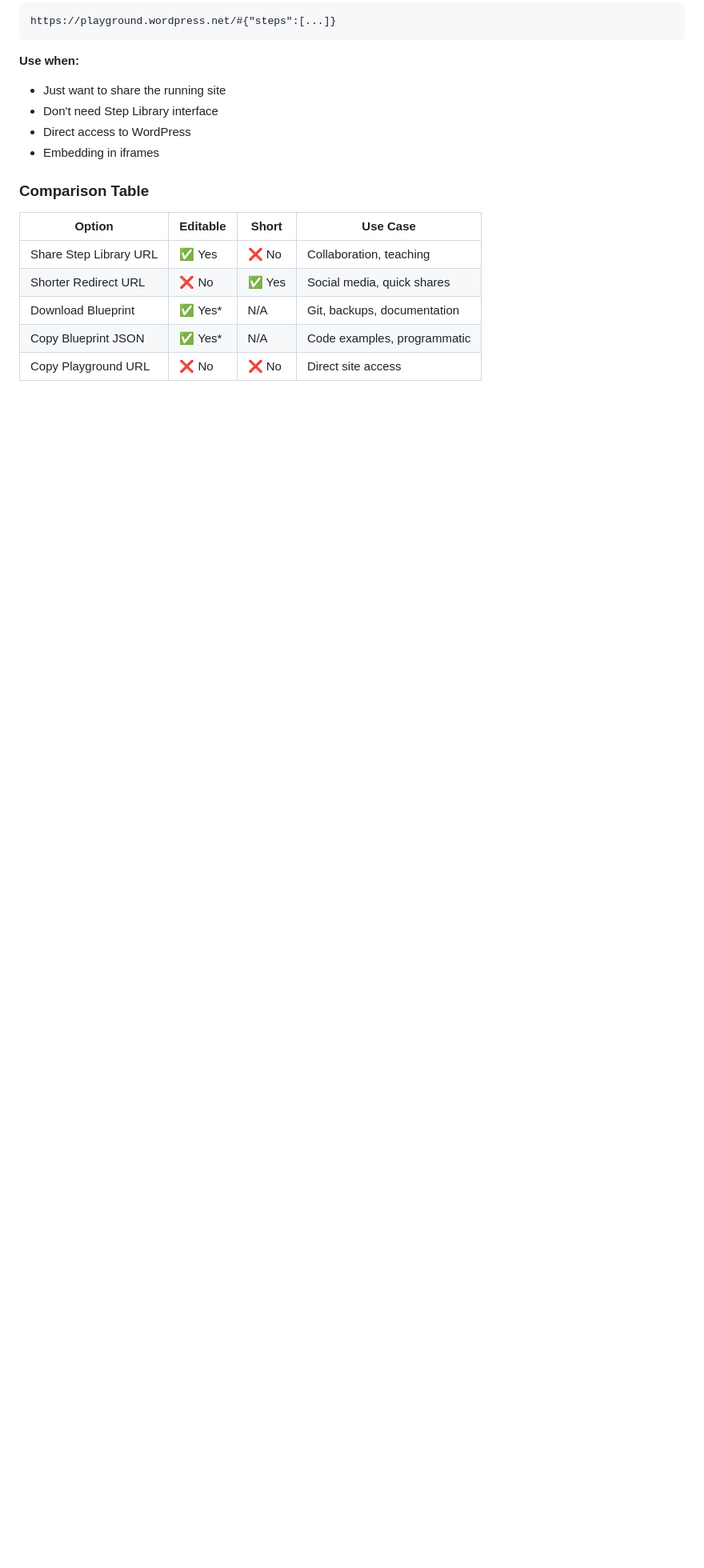
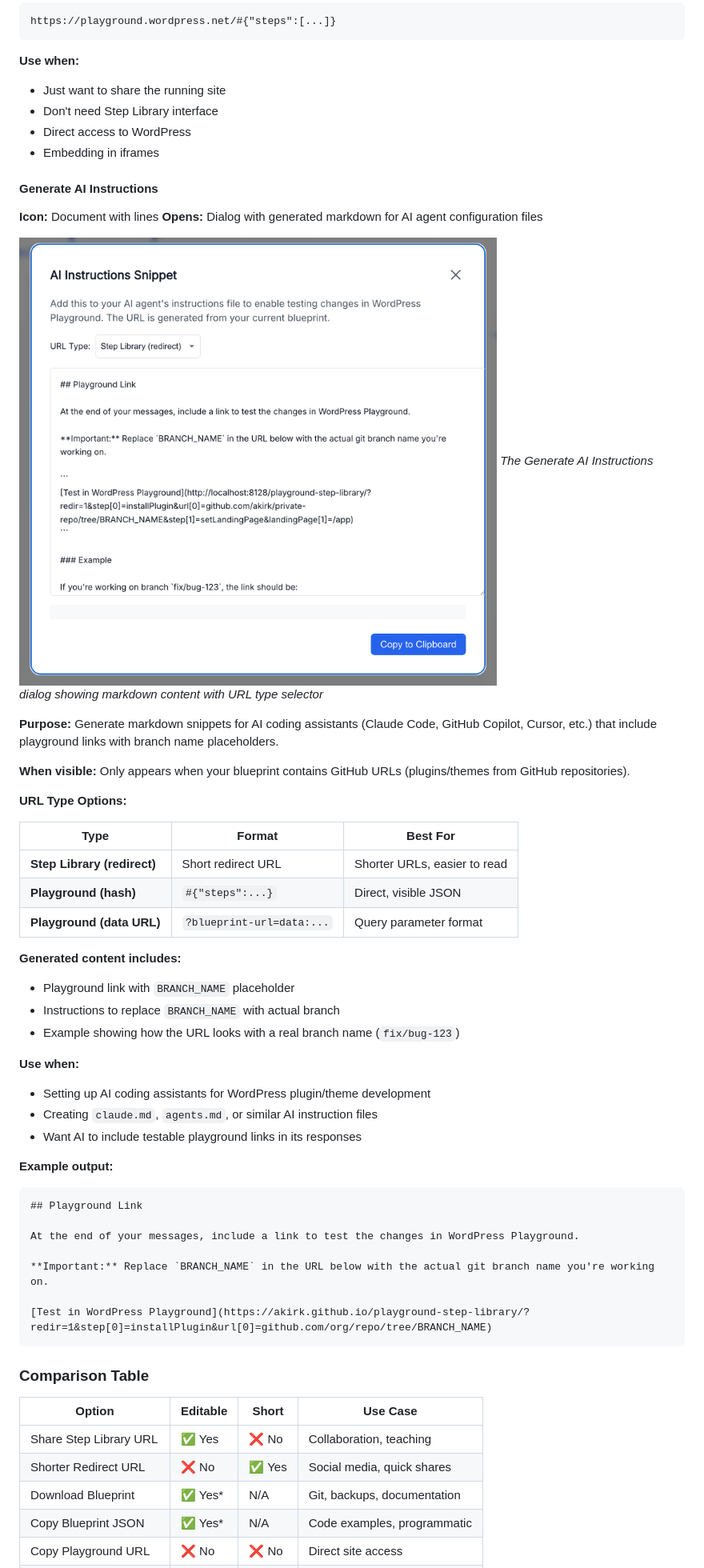
Before and after one commit to akirk/playground-step-library, a Markdown page: docs/ui-components.md, the part around the change printed below. Shown: that part at 80% size. Drawn GitHub-style; pictures changed too: docs/images/ui/generate-ai-instructions.png (added); blank space fills up the shorter version.

Commit message:
Add the ability to generate AI instructions

````diff
--- a/docs/ui-components.md
+++ b/docs/ui-components.md
@@ -419,6 +419,46 @@ https://playground.wordpress.net/#{"steps":[...]}
 - Direct access to WordPress
 - Embedding in iframes
 
+#### Generate AI Instructions
+**Icon:** Document with lines
+**Opens:** Dialog with generated markdown for AI agent configuration files
+
+![Generate AI Instructions Dialog](images/ui/generate-ai-instructions.png)
+*The Generate AI Instructions dialog showing markdown content with URL type selector*
+
+**Purpose:** Generate markdown snippets for AI coding assistants (Claude Code, GitHub Copilot, Cursor, etc.) that include playground links with branch name placeholders.
+
+**When visible:** Only appears when your blueprint contains GitHub URLs (plugins/themes from GitHub repositories).
+
+**URL Type Options:**
+
+| Type | Format | Best For |
+|------|--------|----------|
+| **Step Library (redirect)** | Short redirect URL | Shorter URLs, easier to read |
+| **Playground (hash)** | `#{"steps":...}` | Direct, visible JSON |
+| **Playground (data URL)** | `?blueprint-url=data:...` | Query parameter format |
+
+**Generated content includes:**
+- Playground link with `BRANCH_NAME` placeholder
+- Instructions to replace `BRANCH_NAME` with actual branch
+- Example showing how the URL looks with a real branch name (`fix/bug-123`)
+
+**Use when:**
+- Setting up AI coding assistants for WordPress plugin/theme development
+- Creating `claude.md`, `agents.md`, or similar AI instruction files
+- Want AI to include testable playground links in its responses
+
+**Example output:**
+```markdown
+## Playground Link
+
+At the end of your messages, include a link to test the changes in WordPress Playground.
+
+**Important:** Replace `BRANCH_NAME` in the URL below with the actual git branch name you're working on.
+
+[Test in WordPress Playground](https://akirk.github.io/playground-step-library/?redir=1&step[0]=installPlugin&url[0]=github.com/org/repo/tree/BRANCH_NAME)
+```
+
 ### Comparison Table
 
 | Option | Editable | Short | Use Case |
````
Also changed, not shown: other parts of docs/ui-components.md (+2 -1 lines), 9 other files.
